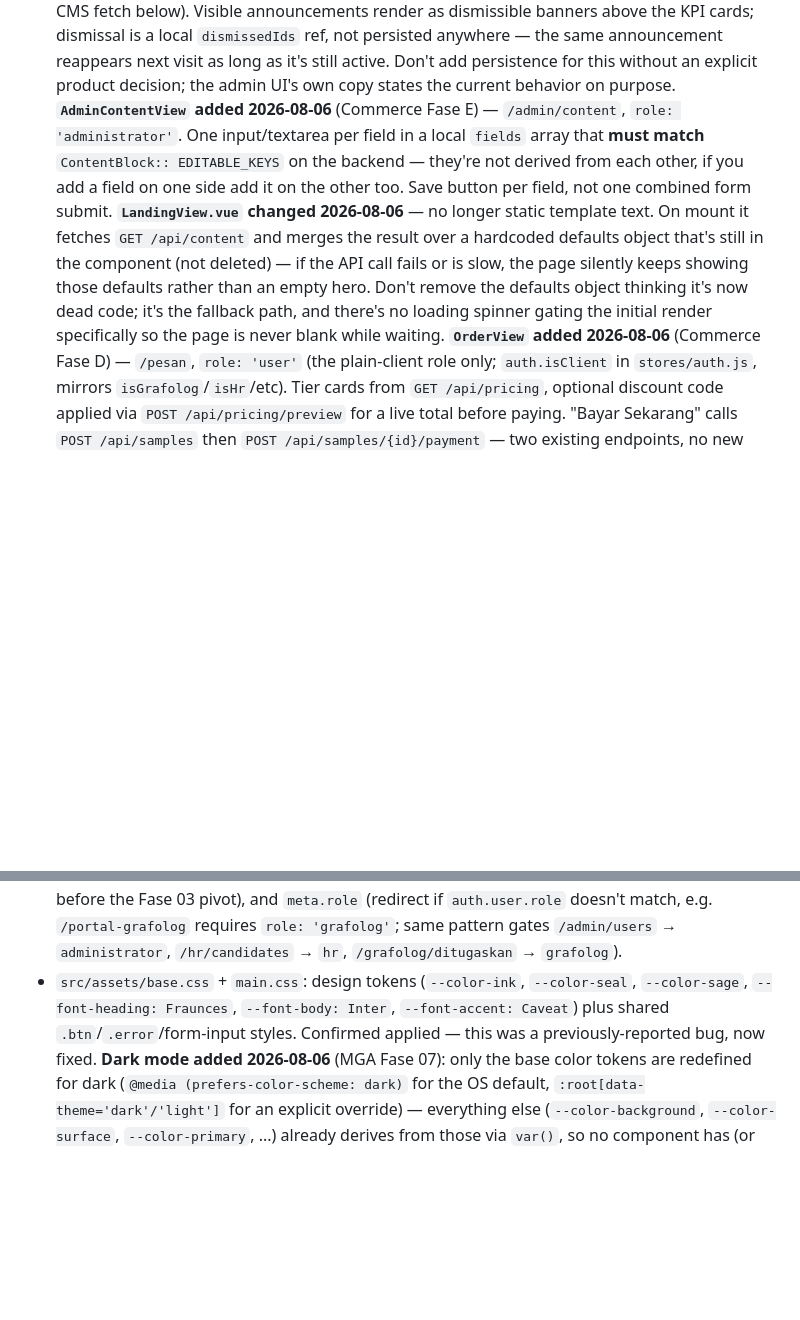
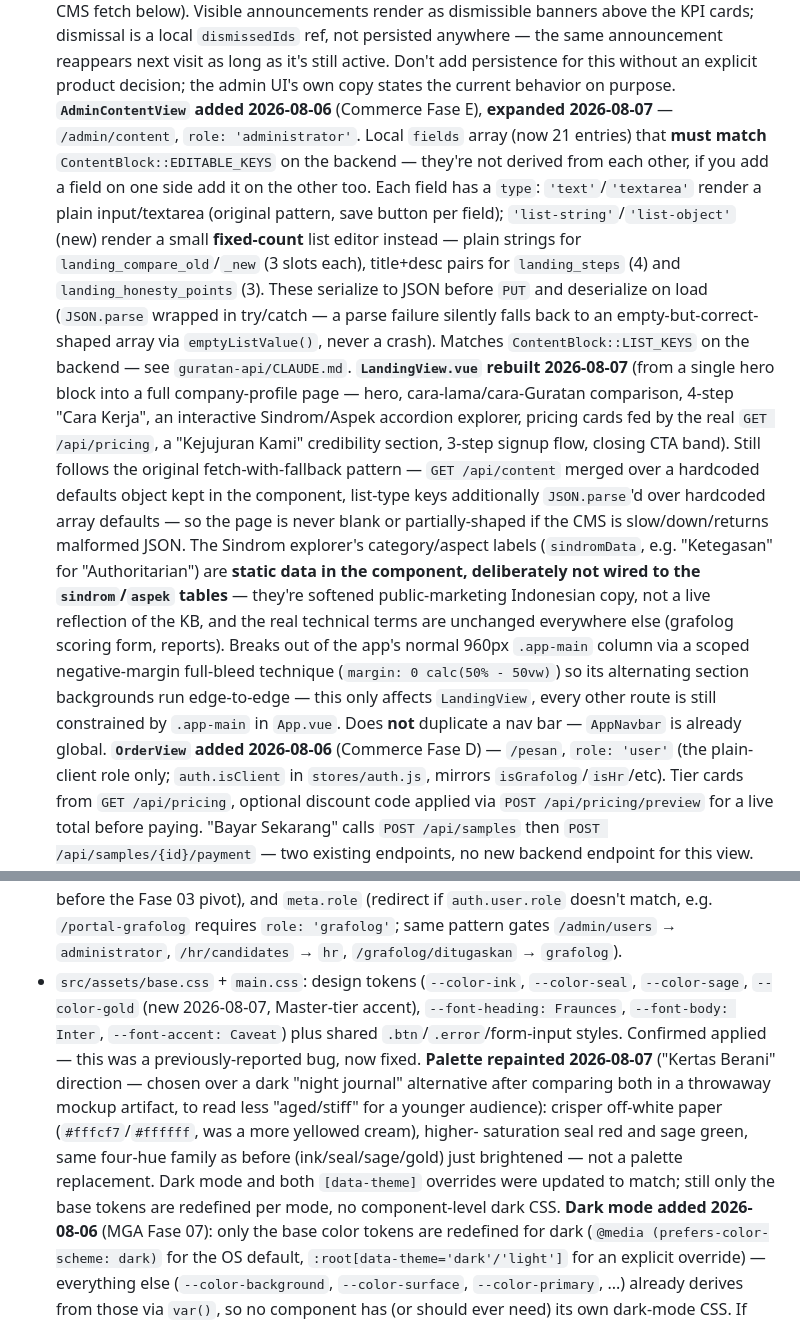
Before and after one commit to randisun05/grafolog, a Markdown page: CLAUDE.md, 2 parts joined by grey strips. GitHub-like rendering; blank space fills up the shorter version.

Commit message:
Update CLAUDE.md for homepage redesign + Kertas Berani palette
Documents the rebuilt LandingView.vue (full company-profile sections,
full-bleed technique, static localized Sindrom explorer copy), the
expanded AdminContentView list editor, and the repainted color tokens.

```diff
--- a/CLAUDE.md
+++ b/CLAUDE.md
@@ -64,20 +64,40 @@ code on 2026-07-26 — no `CLAUDE.md` existed here before this one.
   as it's still active. Don't add persistence for this without an explicit
   product decision; the admin UI's own copy states the current behavior on
   purpose.
-  **`AdminContentView` added 2026-08-06** (Commerce Fase E) —
-  `/admin/content`, `role: 'administrator'`. One input/textarea per field
-  in a local `fields` array that **must match** `ContentBlock::
-  EDITABLE_KEYS` on the backend — they're not derived from each other, if
-  you add a field on one side add it on the other too. Save button per
-  field, not one combined form submit. **`LandingView.vue` changed
-  2026-08-06** — no longer static template text. On mount it fetches
-  `GET /api/content` and merges the result over a hardcoded defaults
-  object that's still in the component (not deleted) — if the API call
-  fails or is slow, the page silently keeps showing those defaults rather
-  than an empty hero. Don't remove the defaults object thinking it's now
-  dead code; it's the fallback path, and there's no loading spinner gating
-  the initial render specifically so the page is never blank while
-  waiting.
+  **`AdminContentView` added 2026-08-06** (Commerce Fase E), **expanded
+  2026-08-07** — `/admin/content`, `role: 'administrator'`. Local `fields`
+  array (now 21 entries) that **must match** `ContentBlock::EDITABLE_KEYS`
+  on the backend — they're not derived from each other, if you add a field
+  on one side add it on the other too. Each field has a `type`:
+  `'text'`/`'textarea'` render a plain input/textarea (original pattern,
+  save button per field); `'list-string'`/`'list-object'` (new) render a
+  small **fixed-count** list editor instead — plain strings for
+  `landing_compare_old`/`_new` (3 slots each), title+desc pairs for
+  `landing_steps` (4) and `landing_honesty_points` (3). These serialize to
+  JSON before `PUT` and deserialize on load (`JSON.parse` wrapped in
+  try/catch — a parse failure silently falls back to an empty-but-correct-
+  shaped array via `emptyListValue()`, never a crash). Matches
+  `ContentBlock::LIST_KEYS` on the backend — see `guratan-api/CLAUDE.md`.
+  **`LandingView.vue` rebuilt 2026-08-07** (from a single hero block into
+  a full company-profile page — hero, cara-lama/cara-Guratan comparison,
+  4-step "Cara Kerja", an interactive Sindrom/Aspek accordion explorer,
+  pricing cards fed by the real `GET /api/pricing`, a "Kejujuran Kami"
+  credibility section, 3-step signup flow, closing CTA band). Still
+  follows the original fetch-with-fallback pattern — `GET /api/content`
+  merged over a hardcoded defaults object kept in the component, list-type
+  keys additionally `JSON.parse`'d over hardcoded array defaults — so the
+  page is never blank or partially-shaped if the CMS is slow/down/returns
+  malformed JSON. The Sindrom explorer's category/aspect labels
+  (`sindromData`, e.g. "Ketegasan" for "Authoritarian") are **static data
+  in the component, deliberately not wired to the `sindrom`/`aspek`
+  tables** — they're softened public-marketing Indonesian copy, not a live
+  reflection of the KB, and the real technical terms are unchanged
+  everywhere else (grafolog scoring form, reports). Breaks out of the
+  app's normal 960px `.app-main` column via a scoped negative-margin
+  full-bleed technique (`margin: 0 calc(50% - 50vw)`) so its alternating
+  section backgrounds run edge-to-edge — this only affects `LandingView`,
+  every other route is still constrained by `.app-main` in `App.vue`.
+  Does **not** duplicate a nav bar — `AppNavbar` is already global.
   **`OrderView` added 2026-08-06** (Commerce Fase D) — `/pesan`,
   `role: 'user'` (the plain-client role only; `auth.isClient` in
   `stores/auth.js`, mirrors `isGrafolog`/`isHr`/etc). Tier cards from
@@ -206,9 +226,18 @@ code on 2026-07-26 — no `CLAUDE.md` existed here before this one.
   `role: 'grafolog'`; same pattern gates `/admin/users` → `administrator`,
   `/hr/candidates` → `hr`, `/grafolog/ditugaskan` → `grafolog`).
 - `src/assets/base.css` + `main.css`: design tokens (`--color-ink`,
-  `--color-seal`, `--color-sage`, `--font-heading: Fraunces`, `--font-body:
-  Inter`, `--font-accent: Caveat`) plus shared `.btn`/`.error`/form-input
-  styles. Confirmed applied — this was a previously-reported bug, now fixed.
+  `--color-seal`, `--color-sage`, `--color-gold` (new 2026-08-07, Master-tier
+  accent), `--font-heading: Fraunces`, `--font-body: Inter`, `--font-accent:
+  Caveat`) plus shared `.btn`/`.error`/form-input styles. Confirmed
+  applied — this was a previously-reported bug, now fixed. **Palette
+  repainted 2026-08-07** ("Kertas Berani" direction — chosen over a dark
+  "night journal" alternative after comparing both in a throwaway mockup
+  artifact, to read less "aged/stiff" for a younger audience): crisper
+  off-white paper (`#fffcf7`/`#ffffff`, was a more yellowed cream), higher-
+  saturation seal red and sage green, same four-hue family as before
+  (ink/seal/sage/gold) just brightened — not a palette replacement. Dark
+  mode and both `[data-theme]` overrides were updated to match; still only
+  the base tokens are redefined per mode, no component-level dark CSS.
   **Dark mode added 2026-08-06** (MGA Fase 07): only the base color tokens
   are redefined for dark (`@media (prefers-color-scheme: dark)` for the OS
   default, `:root[data-theme='dark'/'light']` for an explicit override) —
```
